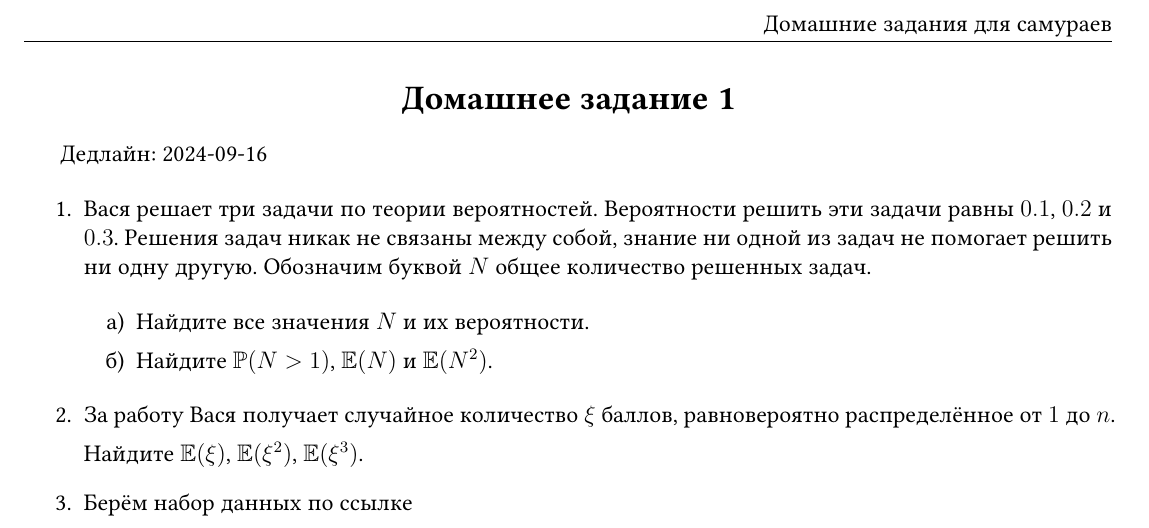
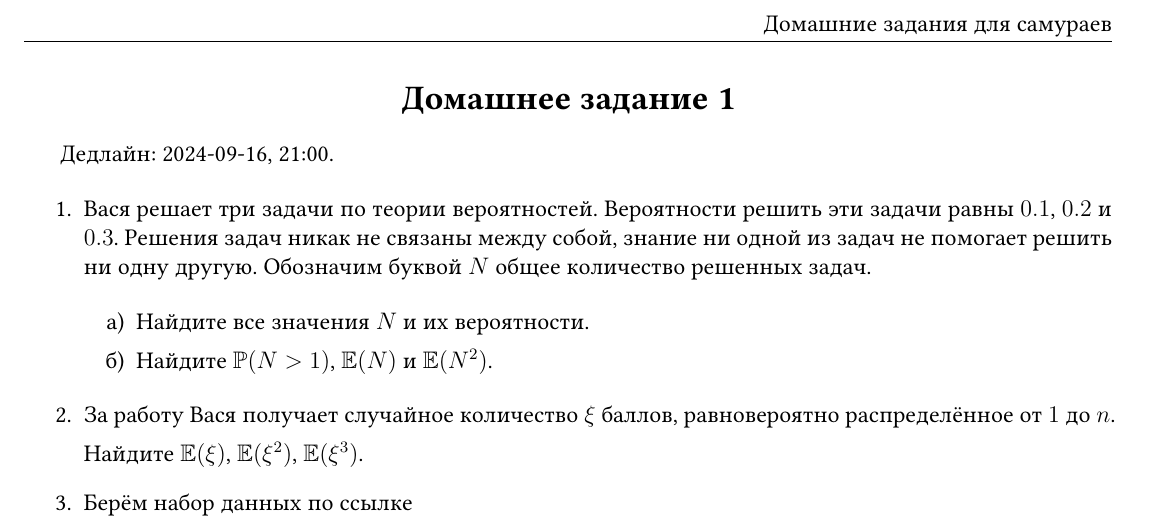
Before and after one commit to bdemeshev/hse_pmi_probability_2024_2025, a LaTeX problem sheet (home_assignments/home_assignments.tex): part of the page, cut so that both start at the same text. Compiled offline with XeLaTeX.

Commit message:
deadline time added

```diff
--- a/home_assignments/home_assignments.tex
+++ b/home_assignments/home_assignments.tex
@@ -118,7 +118,7 @@
 
 \section*{Домашнее задание 1}
 
-Дедлайн: 2024-09-16
+Дедлайн: 2024-09-16, 21:00.
 
 \begin{enumerate}
 \item Вася решает три задачи по теории вероятностей.
```
Also changed, not shown: home_assignments/home_assignments.pdf.
